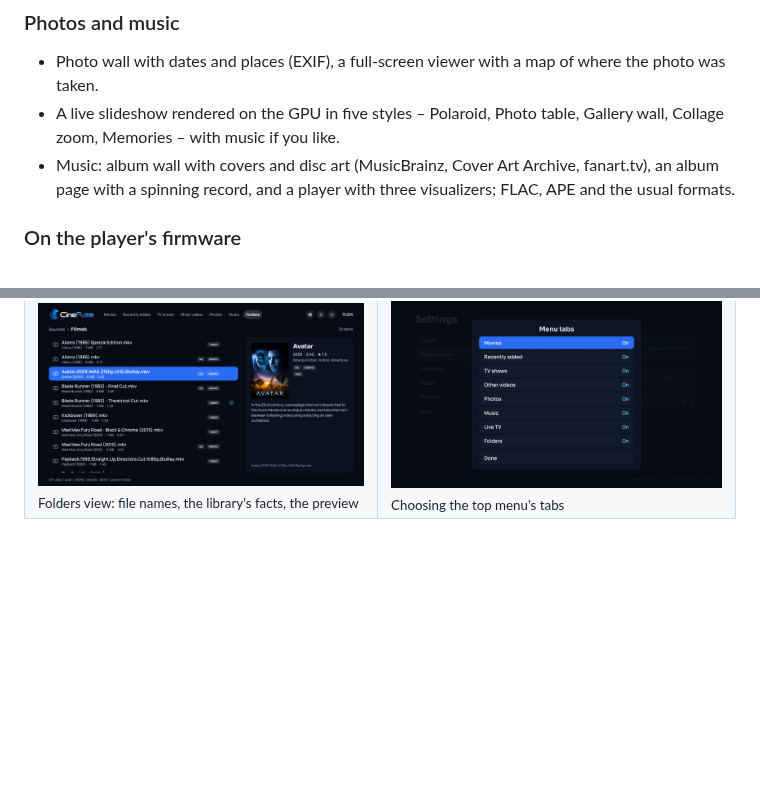
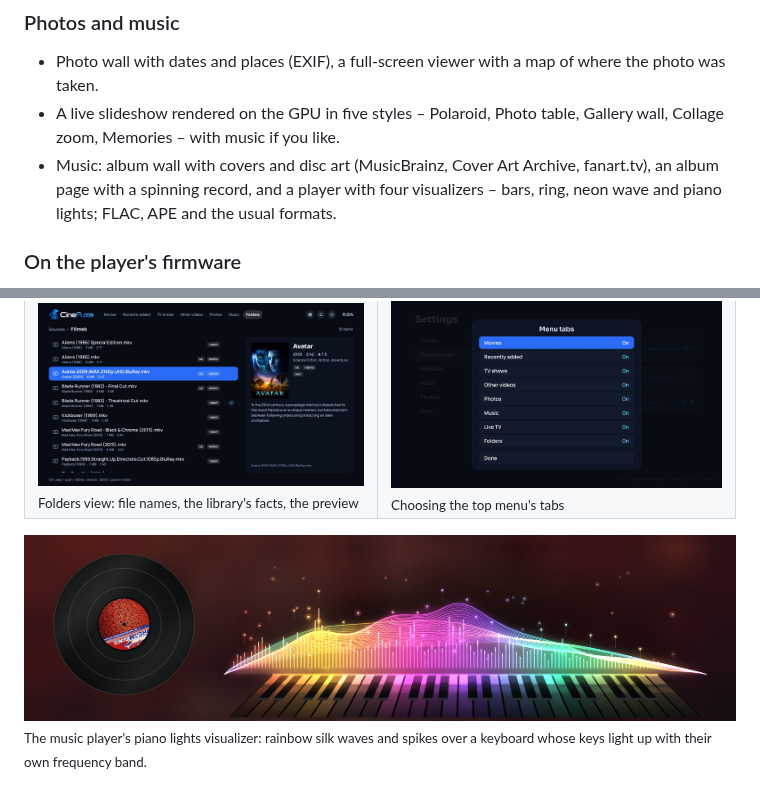
Before and after one commit to djnice/cinefuze, a Markdown page: README.md, 2 parts joined by grey strips. Drawn GitHub-style; pictures changed too: screenshots/music-piano.jpg (added); blank space fills up the shorter version.

Commit message:
README: the piano lights visualizer (four visualizers, 0.9.3)
Co-Authored-By: Claude Opus 5.5 <noreply@anthropic.com>

```diff
--- a/README.md
+++ b/README.md
@@ -63,7 +63,8 @@ of the S905X4) and 3D Blu-ray (MVC) in frame packing.
 - A live slideshow rendered on the GPU in five styles – Polaroid, Photo table, Gallery wall, Collage zoom, Memories – with music
   if you like.
 - Music: album wall with covers and disc art (MusicBrainz, Cover Art Archive, fanart.tv), an album page with a
-  spinning record, and a player with three visualizers; FLAC, APE and the usual formats.
+  spinning record, and a player with four visualizers – bars, ring, neon wave and piano lights; FLAC, APE and the
+  usual formats.
 
 ### On the player's firmware
 - Firmware without the Dolby Vision FEL module (Dune HD r22 / r24): the kernel module is installed with the first
@@ -91,6 +92,10 @@ the video plane; the film frame behind the controls is taken from the same file
 | ![Album](screenshots/album.jpg)<br><sub>Album page with cover and disc art</sub> | ![Music player](screenshots/music.jpg)<br><sub>Music player with the spectrum visualizer</sub> |
 | ![Folders view](screenshots/folders.jpg)<br><sub>Folders view: file names, the library's facts, the preview</sub> | ![Menu tabs](screenshots/menu-tabs.jpg)<br><sub>Choosing the top menu's tabs</sub> |
 
+![Piano lights visualizer](screenshots/music-piano.jpg)
+<sub>The music player's piano lights visualizer: rainbow silk waves and spikes over a keyboard whose keys light up
+with their own frequency band.</sub>
+
 ![Live TV](screenshots/live-tv.jpg)
 <sub>Live TV: groups, channels with what is on now, now and next. (A public playlist from iptv-org with an
 epgshare01 guide; the programme texts are the guide's, in Hungarian.)</sub>
```
